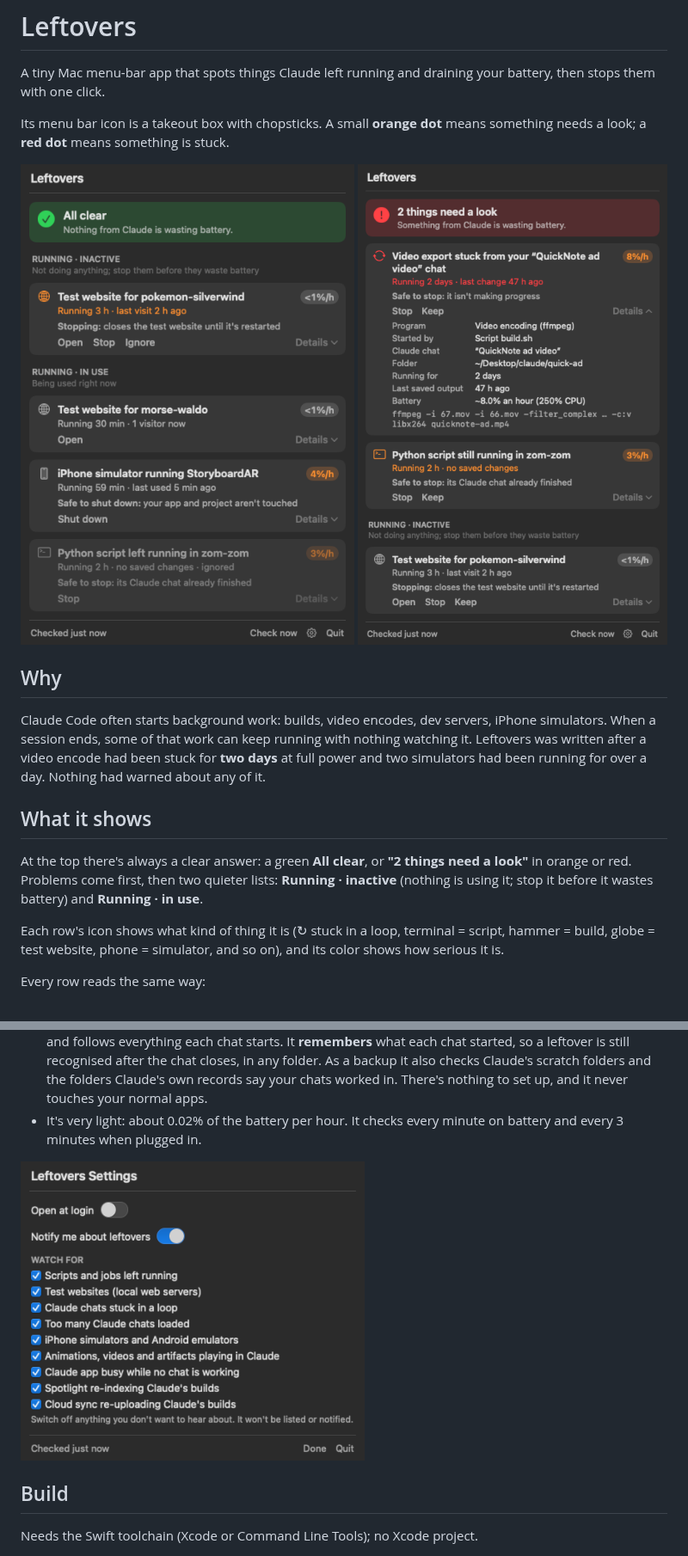
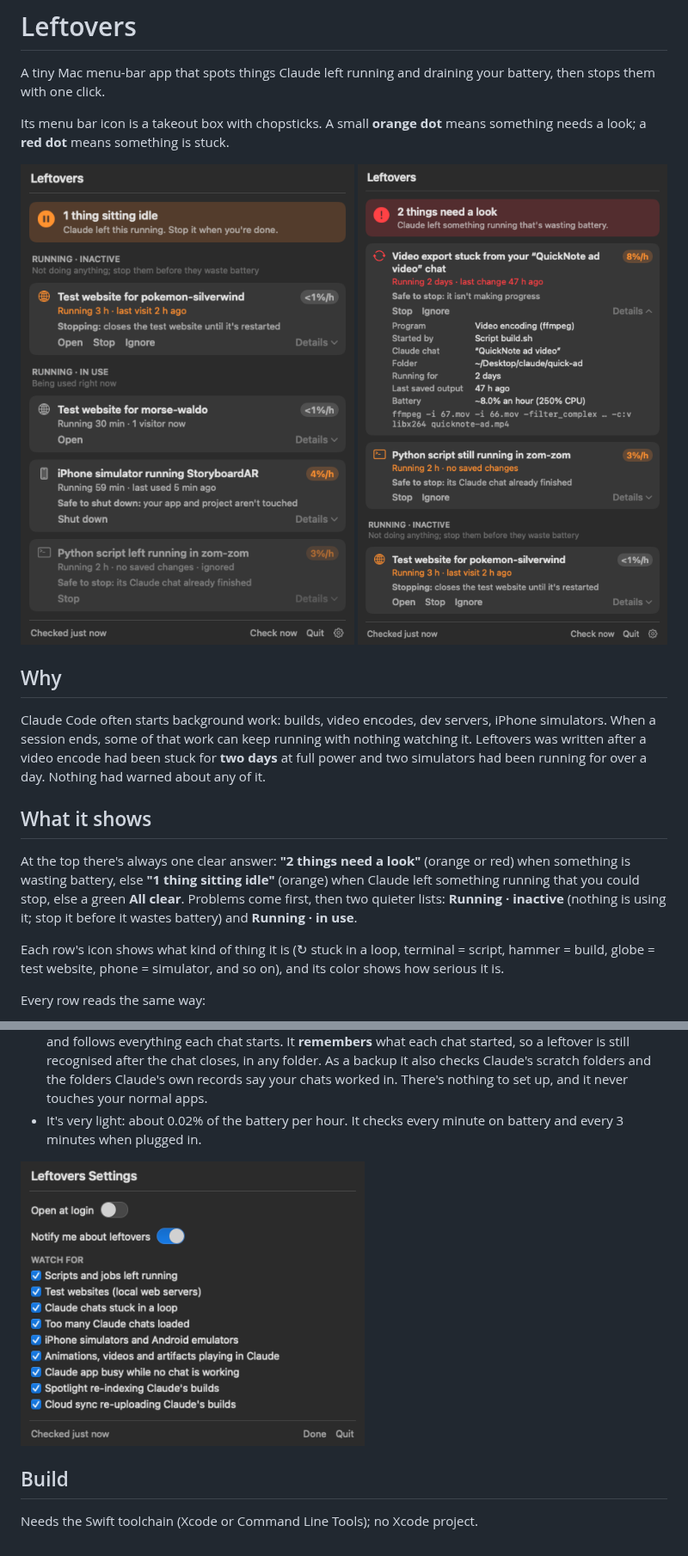
Before and after one commit to hi-dad/leftovers, a Markdown page: README.md, 2 parts joined by grey strips. Shown at 86% size. GitHub-like rendering; pictures changed too: images/all-clear.png, images/menu.png, images/settings.png.

Commit message:
Banner shows one state (problems, idle, or all clear) with clearer wording; Quit before the gear; no note under Watch for
Co-Authored-By: Claude Opus 5.5 <noreply@anthropic.com>

```diff
--- a/README.md
+++ b/README.md
@@ -14,7 +14,7 @@ Claude Code often starts background work: builds, video encodes, dev servers, iP
 
 ## What it shows
 
-At the top there's always a clear answer: a green **All clear**, or **"2 things need a look"** in orange or red. Problems come first, then two quieter lists: **Running · inactive** (nothing is using it; stop it before it wastes battery) and **Running · in use**.
+At the top there's always one clear answer: **"2 things need a look"** (orange or red) when something is wasting battery, else **"1 thing sitting idle"** (orange) when Claude left something running that you could stop, else a green **All clear**. Problems come first, then two quieter lists: **Running · inactive** (nothing is using it; stop it before it wastes battery) and **Running · in use**.
 
 Each row's icon shows what kind of thing it is (↻ stuck in a loop, terminal = script, hammer = build, globe = test website, phone = simulator, and so on), and its color shows how serious it is.
 
```
Also changed, not shown: 2 other files.
